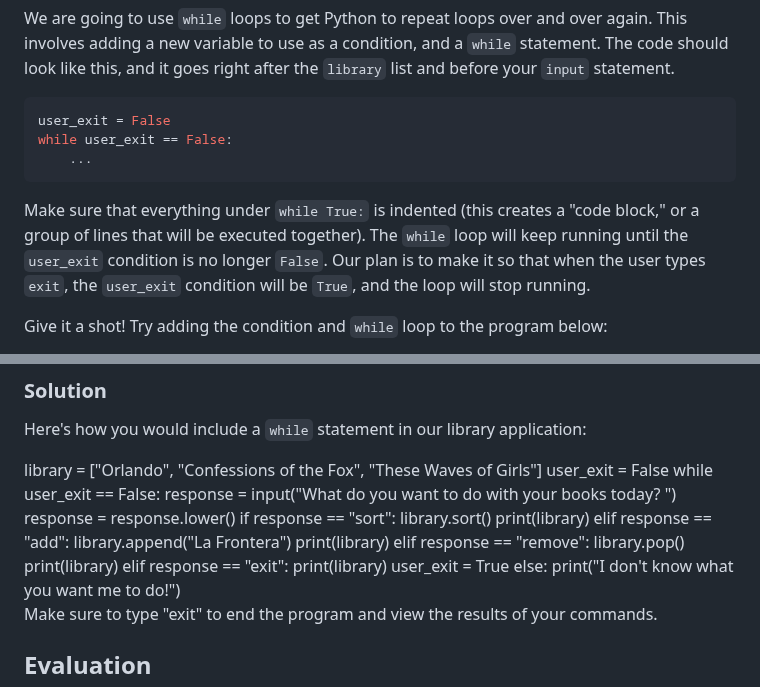
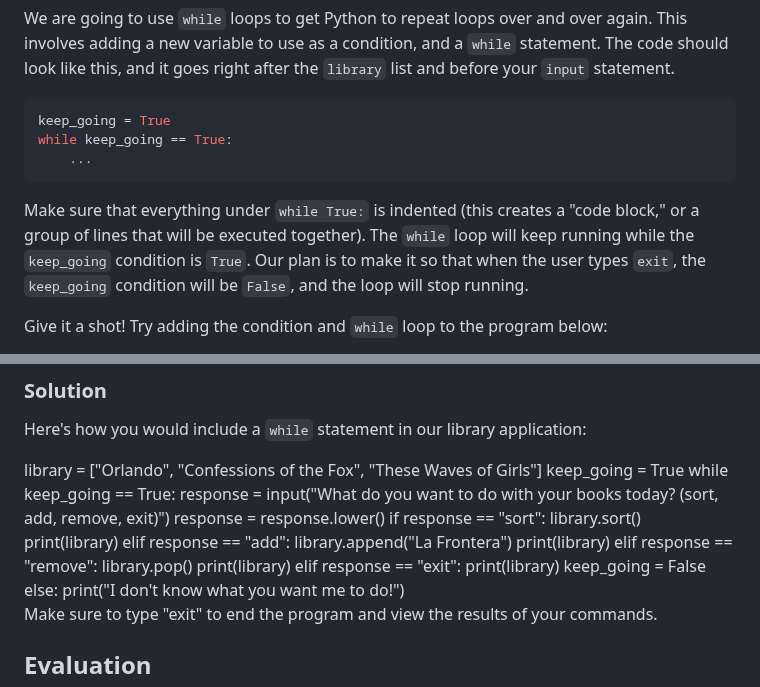
Before and after one commit to szweibel/workshops, a Markdown page: python.md, 2 parts joined by grey strips. GitHub-like rendering.

````diff
--- a/python.md
+++ b/python.md
@@ -1312,12 +1312,12 @@ while condition:
 We are going to use `while` loops to get Python to repeat loops over and over again. This involves adding a new variable to use as a condition, and a `while` statement. The code should look like this, and it goes right after the `library` list and before your `input` statement.
 
 ```python
-user_exit = False
-while user_exit == False:
+keep_going = True
+while keep_going == True:
     ...
 ```
 
-Make sure that everything under `while True:` is indented (this creates a "code block," or a group of lines that will be executed together). The `while` loop will keep running until the `user_exit` condition is no longer `False`. Our plan is to make it so that when the user types `exit`, the `user_exit` condition will be `True`, and the loop will stop running.
+Make sure that everything under `while True:` is indented (this creates a "code block," or a group of lines that will be executed together). The `while` loop will keep running while the `keep_going` condition is `True`. Our plan is to make it so that when the user types `exit`, the `keep_going` condition will be `False`, and the loop will stop running.
 
 Give it a shot! Try adding the condition and `while` loop to the program below:
 
@@ -1349,9 +1349,9 @@ Here's how you would include a `while` statement in our library application:
 <Secret>
 <CodeEditor>
 library = ["Orlando", "Confessions of the Fox", "These Waves of Girls"]
-user_exit = False
-while user_exit == False:
-    response = input("What do you want to do with your books today? ")
+keep_going = True
+while keep_going == True:
+    response = input("What do you want to do with your books today? (sort, add, remove, exit)")
     response = response.lower()
     if response == "sort":
         library.sort()
@@ -1364,7 +1364,7 @@ while user_exit == False:
         print(library)
     elif response == "exit":
         print(library)
-        user_exit = True
+        keep_going = False
     else:
         print("I don't know what you want me to do!")
 </CodeEditor>
````
